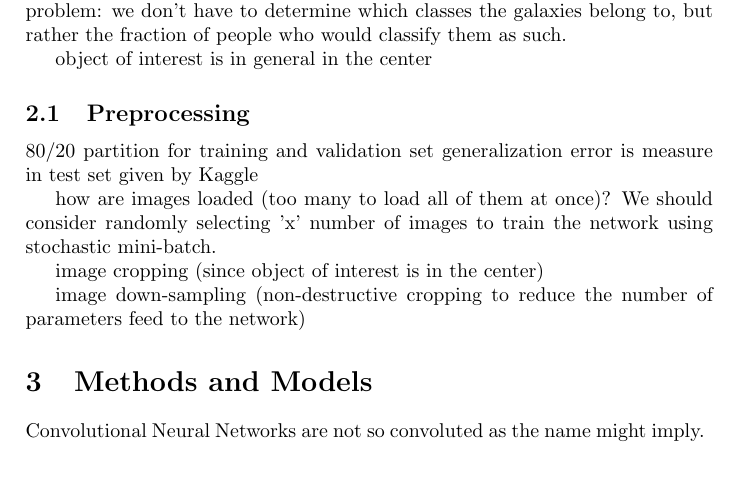
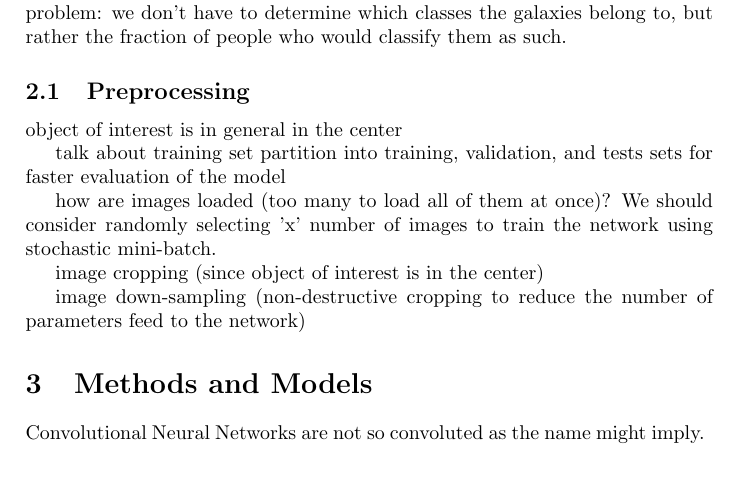
Before and after one commit to diegocasmo/ml-project, a LaTeX document (report/main.tex, which reads report/sections/data.tex): part of page 2 of 3, cut so that both start at the same text. Compiled offline with pdfLaTeX.

Commit message:
data outline

```diff
--- a/report/sections/data.tex
+++ b/report/sections/data.tex
@@ -10,12 +10,12 @@ There are \numprint{61578} images for training, each with their respective proba
 
 This means that we’re looking at a regression problem, not a classification problem: we don’t have to determine which classes the galaxies belong to, but rather the fraction of people who would classify them as such.
 
-object of interest is in general in the center
 
 \subsection{Preprocessing}
 
-80/20 partition for training and validation set
-generalization error is measure in test set given by Kaggle
+object of interest is in general in the center
+
+talk about training set partition into training, validation, and tests sets for faster evaluation of the model
 
 how are images loaded (too many to load all of them at once)? We should consider randomly selecting 'x' number of images to train the network using stochastic mini-batch.
 
```
Also changed, not shown: 1 other file.
